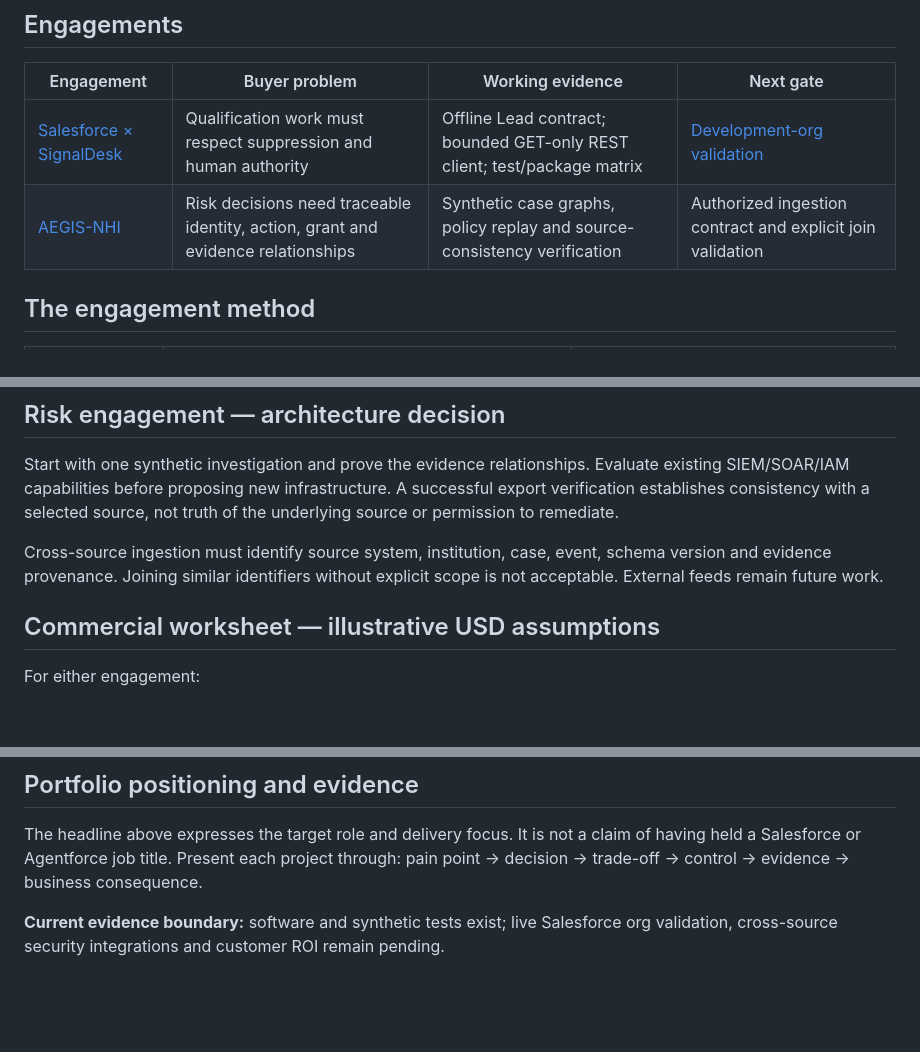
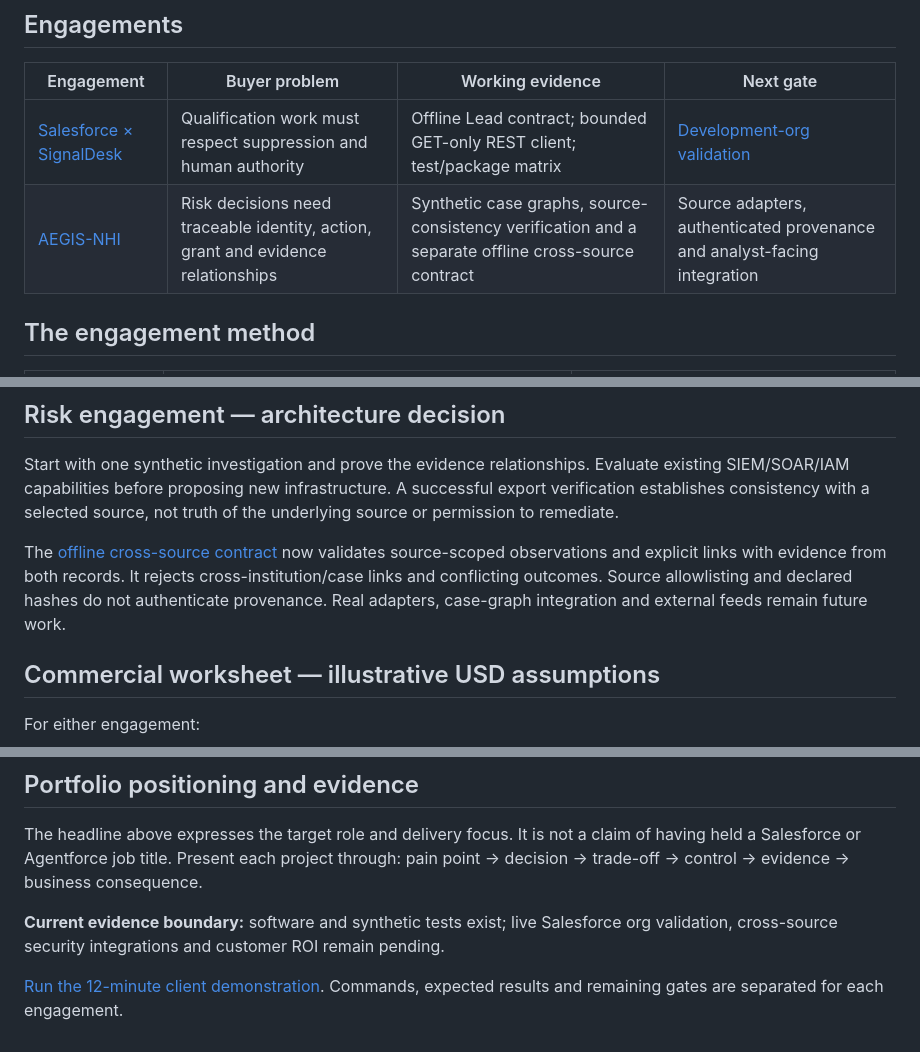
Before and after one commit to TAM-DS/SignalDesk-Acquisition-Intelligence, a Markdown page: docs/TAGM_CLIENT_TO_VALUE_STUDIO.md, 3 parts joined by grey strips. Drawn GitHub-style; blank space fills up the shorter version.

```diff
--- a/docs/TAGM_CLIENT_TO_VALUE_STUDIO.md
+++ b/docs/TAGM_CLIENT_TO_VALUE_STUDIO.md
@@ -13,7 +13,7 @@ a record of paid client outcomes, or an integrated multi-system platform.
 | Engagement | Buyer problem | Working evidence | Next gate |
 |---|---|---|---|
 | [Salesforce × SignalDesk](SALESFORCE_POV.md) | Qualification work must respect suppression and human authority | Offline Lead contract; bounded GET-only REST client; test/package matrix | [Development-org validation](SALESFORCE_DEV_ORG_VALIDATION.md) |
-| [AEGIS-NHI](https://github.com/TAM-DS/AEGIS-NHI/blob/main/docs/CLIENT_ENGAGEMENT.md) | Risk decisions need traceable identity, action, grant and evidence relationships | Synthetic case graphs, policy replay and source-consistency verification | Authorized ingestion contract and explicit join validation |
+| [AEGIS-NHI](https://github.com/TAM-DS/AEGIS-NHI/blob/main/docs/CLIENT_ENGAGEMENT.md) | Risk decisions need traceable identity, action, grant and evidence relationships | Synthetic case graphs, source-consistency verification and a separate offline cross-source contract | Source adapters, authenticated provenance and analyst-facing integration |
 
 ## The engagement method
 
@@ -50,9 +50,7 @@ Evaluate existing SIEM/SOAR/IAM capabilities before proposing new infrastructure
 A successful export verification establishes consistency with a selected source,
 not truth of the underlying source or permission to remediate.
 
-Cross-source ingestion must identify source system, institution, case, event,
-schema version and evidence provenance. Joining similar identifiers without
-explicit scope is not acceptable. External feeds remain future work.
+The [offline cross-source contract](https://github.com/TAM-DS/AEGIS-NHI/blob/main/docs/CROSS_SOURCE_CONTRACT.md) now validates source-scoped observations and explicit links with evidence from both records. It rejects cross-institution/case links and conflicting outcomes. Source allowlisting and declared hashes do not authenticate provenance. Real adapters, case-graph integration and external feeds remain future work.
 
 ## Commercial worksheet — illustrative USD assumptions
 
@@ -135,3 +133,6 @@ through: pain point → decision → trade-off → control → evidence → busi
 
 **Current evidence boundary:** software and synthetic tests exist; live Salesforce
 org validation, cross-source security integrations and customer ROI remain pending.
+
+
+[Run the 12-minute client demonstration](TAGM_DEMO_WALKTHROUGH.md). Commands, expected results and remaining gates are separated for each engagement.
```
Also changed, not shown: docs/TAGM_DEMO_WALKTHROUGH.md (added, +95 -0 lines).
